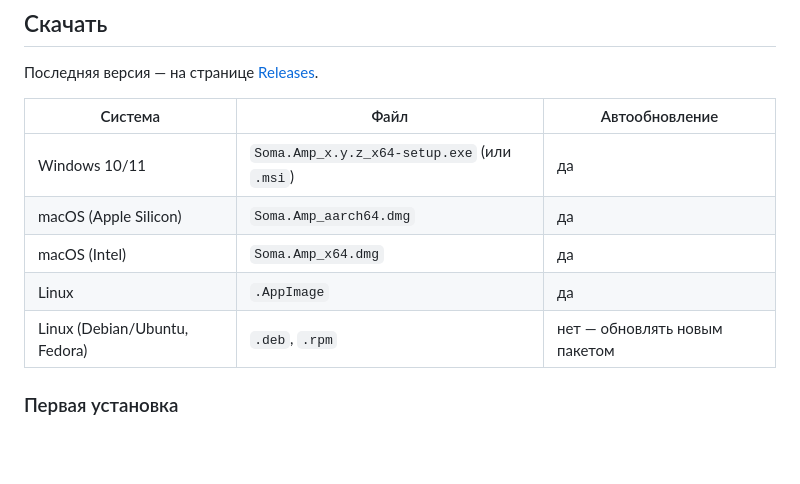
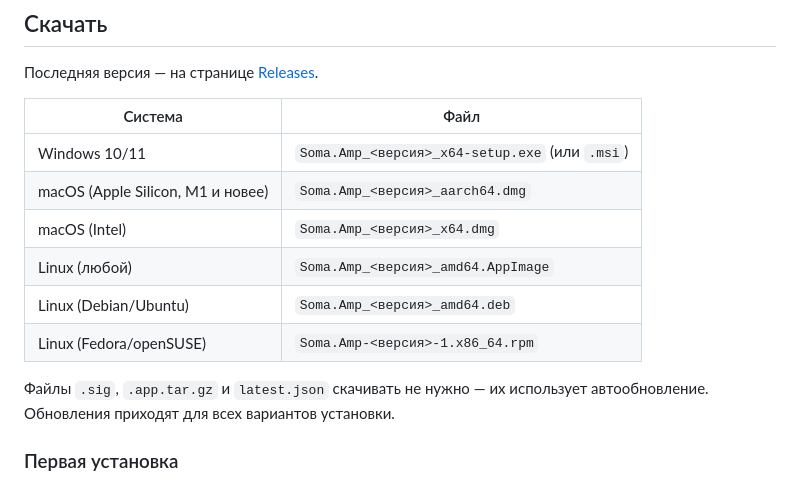
Before and after one commit to DeemMoor/soma-amp, a Markdown page: README.md, the part around the change. Rendered like a GitHub page; blank space fills up the shorter version.

Commit message:
Fix download table in README

```diff
--- a/README.md
+++ b/README.md
@@ -25,13 +25,17 @@
 
 Последняя версия — на странице [Releases](https://github.com/DeemMoor/soma-amp/releases/latest).
 
-| Система | Файл | Автообновление |
-|---|---|---|
-| Windows 10/11 | `Soma.Amp_x.y.z_x64-setup.exe` (или `.msi`) | да |
-| macOS (Apple Silicon) | `Soma.Amp_aarch64.dmg` | да |
-| macOS (Intel) | `Soma.Amp_x64.dmg` | да |
-| Linux | `.AppImage` | да |
-| Linux (Debian/Ubuntu, Fedora) | `.deb`, `.rpm` | нет — обновлять новым пакетом |
+| Система | Файл |
+|---|---|
+| Windows 10/11 | `Soma.Amp_<версия>_x64-setup.exe` (или `.msi`) |
+| macOS (Apple Silicon, M1 и новее) | `Soma.Amp_<версия>_aarch64.dmg` |
+| macOS (Intel) | `Soma.Amp_<версия>_x64.dmg` |
+| Linux (любой) | `Soma.Amp_<версия>_amd64.AppImage` |
+| Linux (Debian/Ubuntu) | `Soma.Amp_<версия>_amd64.deb` |
+| Linux (Fedora/openSUSE) | `Soma.Amp-<версия>-1.x86_64.rpm` |
+
+Файлы `.sig`, `.app.tar.gz` и `latest.json` скачивать не нужно — их использует автообновление.
+Обновления приходят для всех вариантов установки.
 
 ### Первая установка
 
```
